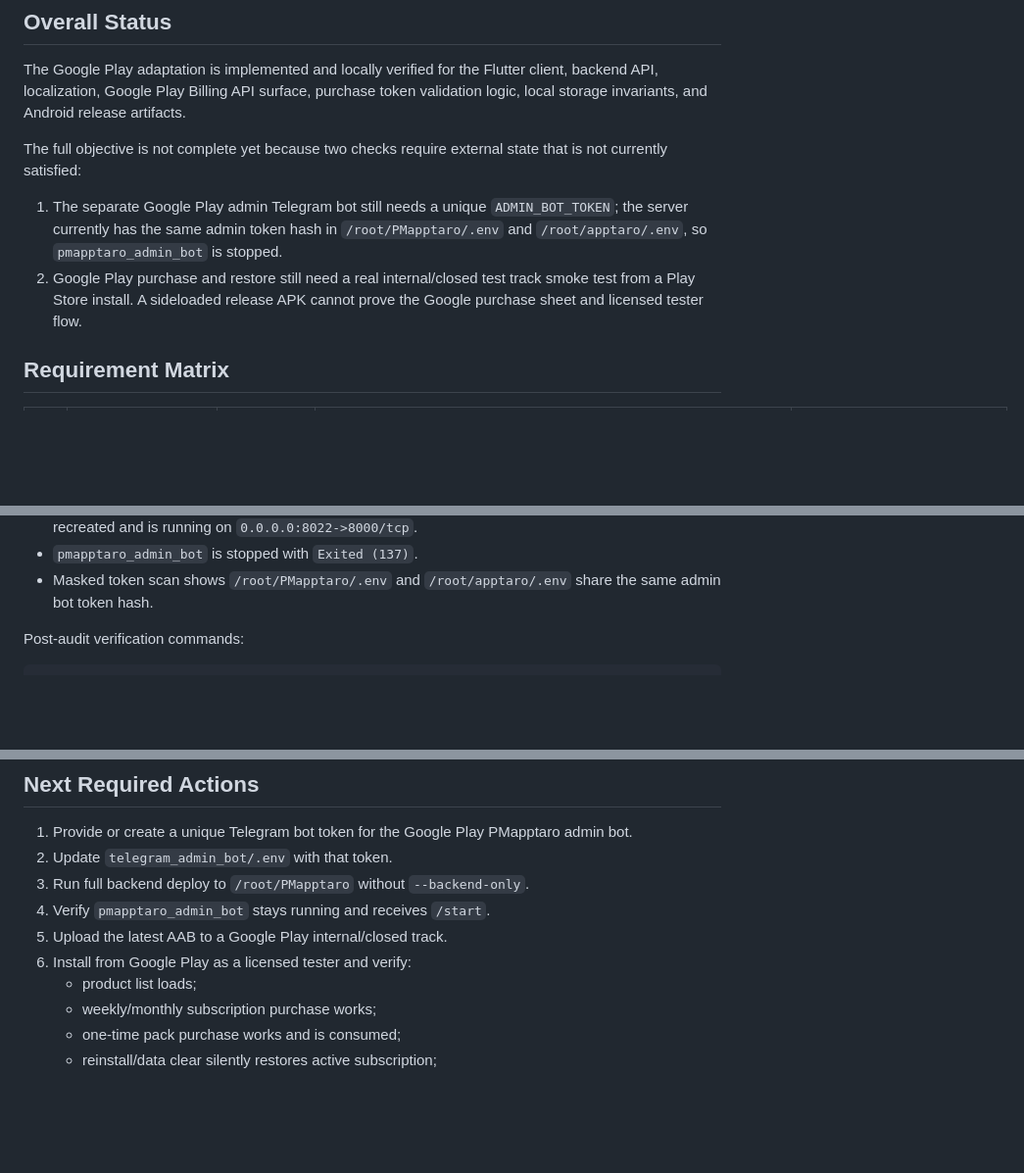
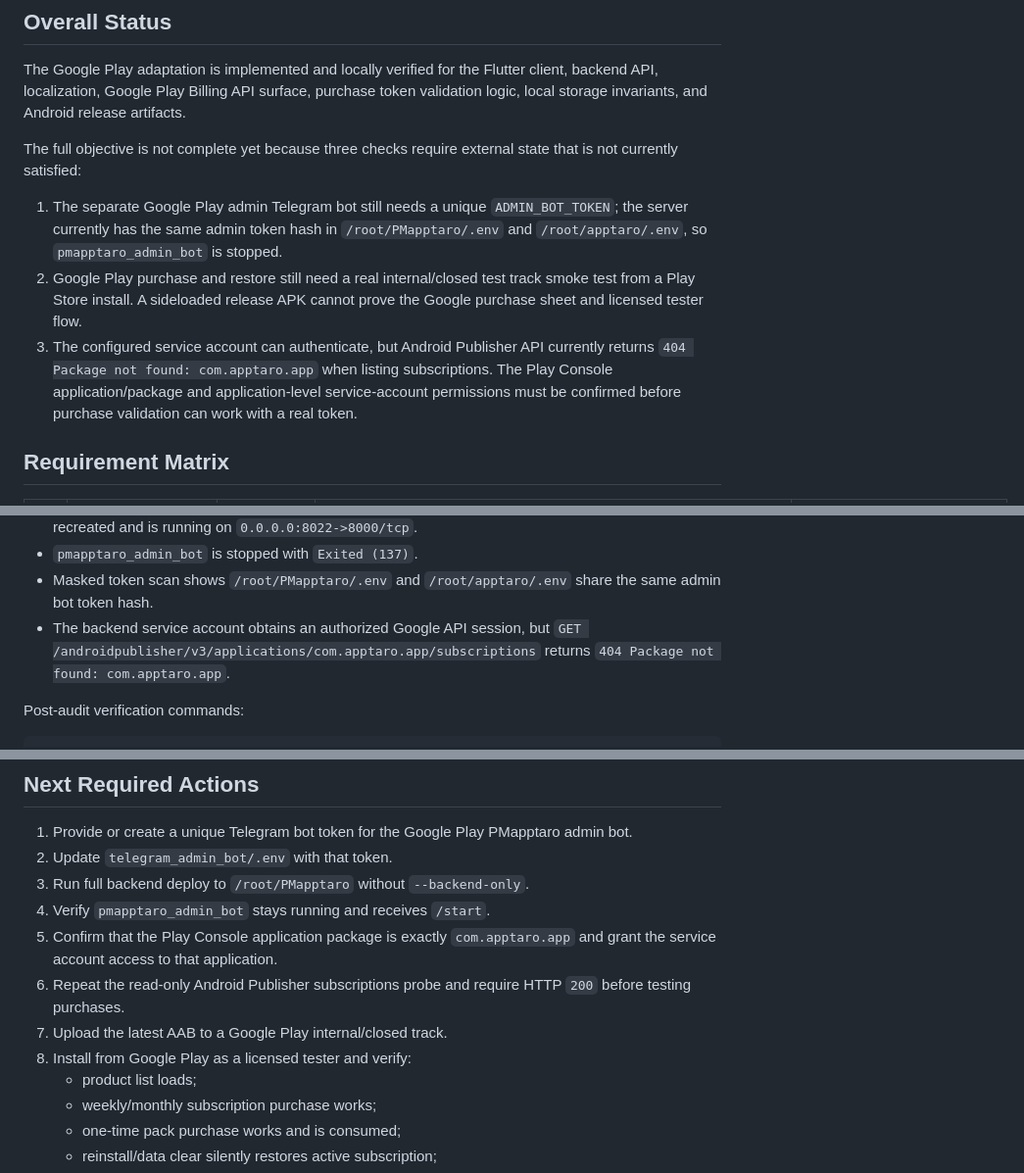
Before and after one commit to NNFall/apptaro, a Markdown page: GOOGLE_PLAY_COMPLETION_AUDIT.md, 3 parts joined by grey strips. Shown at 98% size. Rendered like a GitHub page; blank space fills up the shorter version.

Commit message:
docs: record Google Play API access blocker

```diff
--- a/GOOGLE_PLAY_COMPLETION_AUDIT.md
+++ b/GOOGLE_PLAY_COMPLETION_AUDIT.md
@@ -16,7 +16,7 @@ The Google Play adaptation is implemented and locally verified for the Flutter
 client, backend API, localization, Google Play Billing API surface, purchase
 token validation logic, local storage invariants, and Android release artifacts.
 
-The full objective is not complete yet because two checks require external
+The full objective is not complete yet because three checks require external
 state that is not currently satisfied:
 
 1. The separate Google Play admin Telegram bot still needs a unique
@@ -26,6 +26,11 @@ state that is not currently satisfied:
 2. Google Play purchase and restore still need a real internal/closed test
    track smoke test from a Play Store install. A sideloaded release APK cannot
    prove the Google purchase sheet and licensed tester flow.
+3. The configured service account can authenticate, but Android Publisher API
+   currently returns `404 Package not found: com.apptaro.app` when listing
+   subscriptions. The Play Console application/package and application-level
+   service-account permissions must be confirmed before purchase validation can
+   work with a real token.
 
 ## Requirement Matrix
 
@@ -80,6 +85,9 @@ Read-only server check:
 - `pmapptaro_admin_bot` is stopped with `Exited (137)`.
 - Masked token scan shows `/root/PMapptaro/.env` and `/root/apptaro/.env`
   share the same admin bot token hash.
+- The backend service account obtains an authorized Google API session, but
+  `GET /androidpublisher/v3/applications/com.apptaro.app/subscriptions` returns
+  `404 Package not found: com.apptaro.app`.
 
 Post-audit verification commands:
 
@@ -111,8 +119,12 @@ Observed results:
 2. Update `telegram_admin_bot/.env` with that token.
 3. Run full backend deploy to `/root/PMapptaro` without `--backend-only`.
 4. Verify `pmapptaro_admin_bot` stays running and receives `/start`.
-5. Upload the latest AAB to a Google Play internal/closed track.
-6. Install from Google Play as a licensed tester and verify:
+5. Confirm that the Play Console application package is exactly
+   `com.apptaro.app` and grant the service account access to that application.
+6. Repeat the read-only Android Publisher subscriptions probe and require HTTP
+   `200` before testing purchases.
+7. Upload the latest AAB to a Google Play internal/closed track.
+8. Install from Google Play as a licensed tester and verify:
    - product list loads;
    - weekly/monthly subscription purchase works;
    - one-time pack purchase works and is consumed;
```
Also changed, not shown: other parts of GOOGLE_PLAY_COMPLETION_AUDIT.md (+2 -2 lines), GOOGLE_PLAY_RELEASE_CHECKLIST.md (+13 -0 lines).
